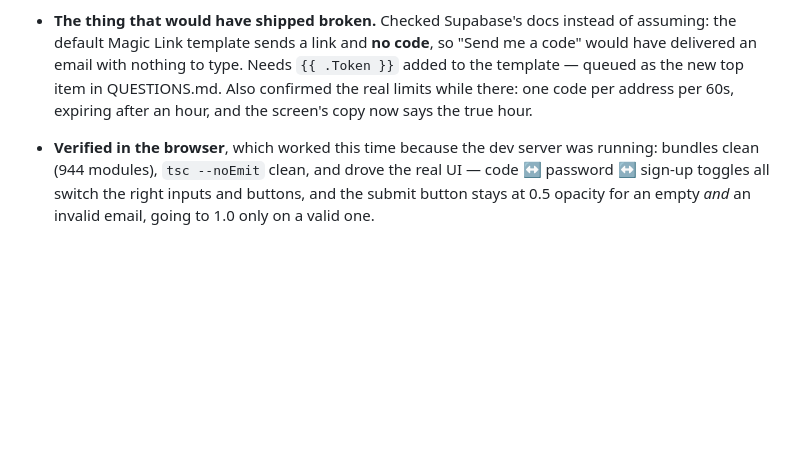
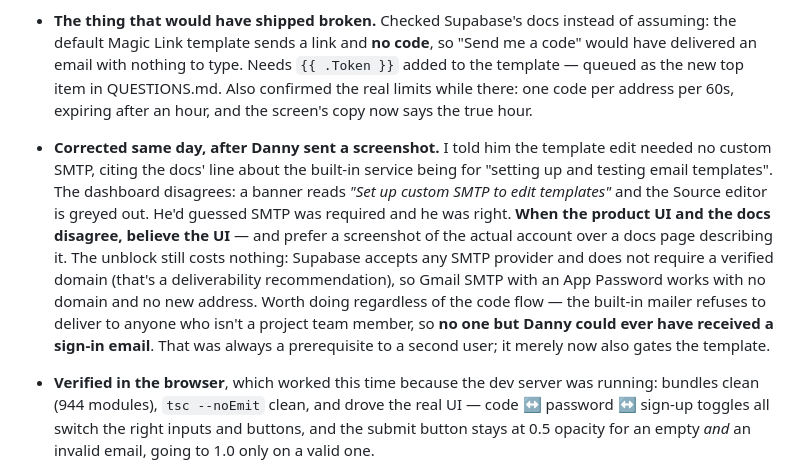
Before and after one commit to dsheeha6/snack-track, a Markdown page: BUILD_LOG.md, the part around the change. Rendered like a GitHub page; blank space fills up the shorter version.

```diff
--- a/BUILD_LOG.md
+++ b/BUILD_LOG.md
@@ -48,6 +48,20 @@ Built the three he picked:
   `{{ .Token }}` added to the template — queued as the new top item in
   QUESTIONS.md. Also confirmed the real limits while there: one code per address
   per 60s, expiring after an hour, and the screen's copy now says the true hour.
+- **Corrected same day, after Danny sent a screenshot.** I told him the template
+  edit needed no custom SMTP, citing the docs' line about the built-in service
+  being for "setting up and testing email templates". The dashboard disagrees:
+  a banner reads *"Set up custom SMTP to edit templates"* and the Source editor
+  is greyed out. He'd guessed SMTP was required and he was right. **When the
+  product UI and the docs disagree, believe the UI** — and prefer a screenshot
+  of the actual account over a docs page describing it.
+  The unblock still costs nothing: Supabase accepts any SMTP provider and does
+  not require a verified domain (that's a deliverability recommendation), so
+  Gmail SMTP with an App Password works with no domain and no new address.
+  Worth doing regardless of the code flow — the built-in mailer refuses to
+  deliver to anyone who isn't a project team member, so **no one but Danny could
+  ever have received a sign-in email**. That was always a prerequisite to a
+  second user; it merely now also gates the template.
 - **Verified in the browser**, which worked this time because the dev server was
   running: bundles clean (944 modules), `tsc --noEmit` clean, and drove the real
   UI — code ↔ password ↔ sign-up toggles all switch the right inputs and
```
Also changed, not shown: QUESTIONS.md (+33 -5 lines).
